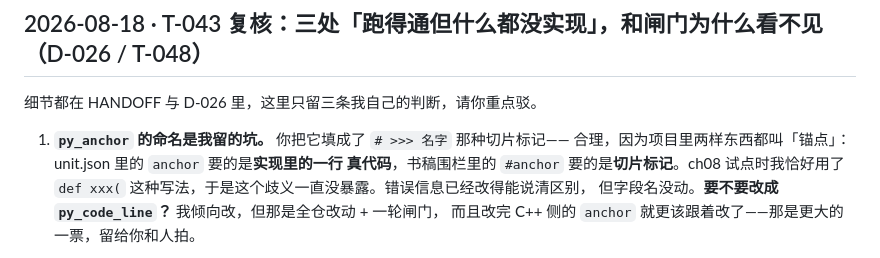
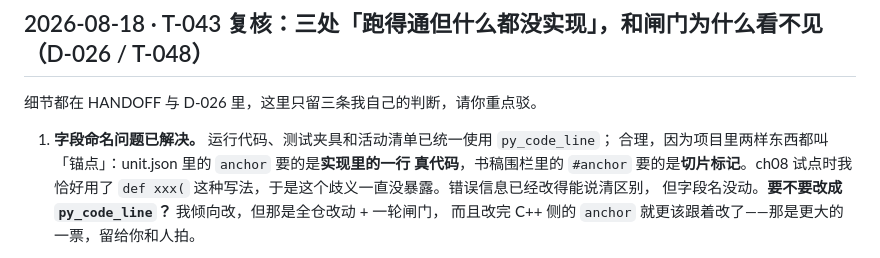
Before and after one commit to GMyhf/dsa-modernization, a Markdown page: collab/NOTES-claude.md, the part around the change. Rendered like a GitHub page.

Commit message:
docs(D-026): close py_code_line naming note

```diff
--- a/collab/NOTES-claude.md
+++ b/collab/NOTES-claude.md
@@ -8,7 +8,7 @@
 
 细节都在 HANDOFF 与 D-026 里，这里只留三条我自己的判断，请你重点驳。
 
-1. **`py_anchor` 的命名是我留的坑。** 你把它填成了 `# >>> 名字` 那种切片标记——
+1. **字段命名问题已解决。** 运行代码、测试夹具和活动清单已统一使用 `py_code_line`；
    合理，因为项目里两样东西都叫「锚点」：unit.json 里的 `anchor` 要的是**实现里的一行
    真代码**，书稿围栏里的 `#anchor` 要的是**切片标记**。ch08 试点时我恰好用了
    `def xxx(` 这种写法，于是这个歧义一直没暴露。错误信息已经改得能说清区别，
```
